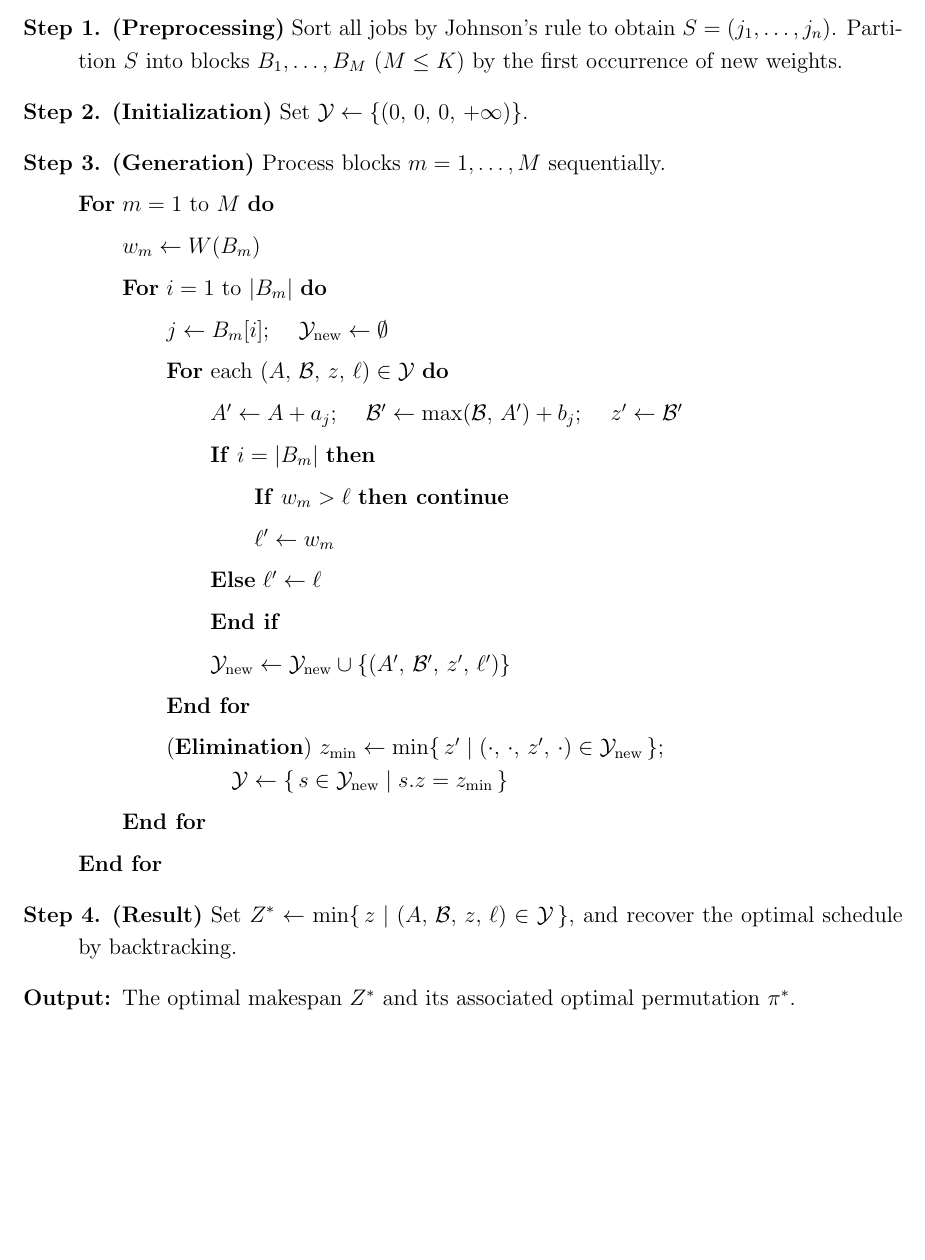
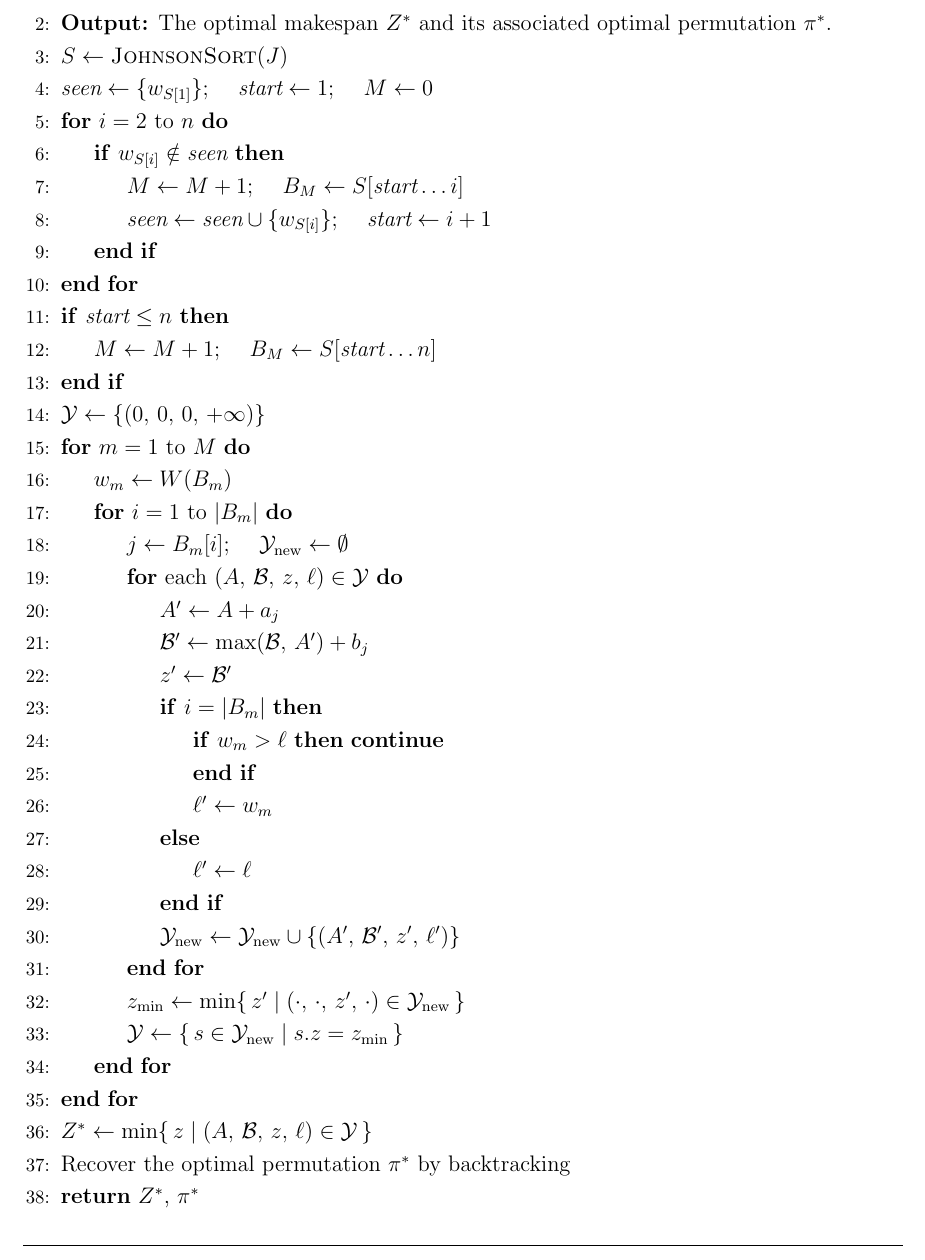
Before and after one commit to xxxtentacation/my-test, a LaTeX paper (论文/F2/paper_framework.tex): part of page 5 of 6, cut at the place of the change, the shorter picture padded with empty space. Compiled offline with pdfLaTeX.

Commit message:
调整伪代码排版

```diff
--- a/论文/F2/paper_framework.tex
+++ b/论文/F2/paper_framework.tex
@@ -187,48 +187,44 @@
+    \State \textbf{Output:} The optimal makespan $Z^*$ and its associated optimal permutation $\pi^*$.
 
-\item[Step 1.] \textbf{(Preprocessing)} Sort all jobs by Johnson's rule to obtain $S = (j_1, \dots, j_n)$.
-Partition $S$ into blocks $B_1, \dots, B_M$ ($M \le K$) by the first occurrence of new weights.
+    \State $S \gets \textsc{JohnsonSort}(J)$
+    \State $\textit{seen} \gets \{w_{S[1]}\}$; \quad $\textit{start} \gets 1$; \quad $M \gets 0$
+    \For{$i = 2$ to $n$}
+        \If{$w_{S[i]} \notin \textit{seen}$}
+            \State $M \gets M + 1$; \quad $B_M \gets S[\textit{start} \dots i]$
+            \State $\textit{seen} \gets \textit{seen} \cup \{w_{S[i]}\}$; \quad $\textit{start} \gets i + 1$
+        \EndIf
+    \EndFor
+    \If{$\textit{start} \le n$}
+        \State $M \gets M + 1$; \quad $B_M \gets S[\textit{start} \dots n]$
+    \EndIf
 
-\item[Step 2.] \textbf{(Initialization)} Set $\mathcal{Y} \gets \{ (0,\, 0,\, 0,\, +\infty) \}$.
+    \State $\mathcal{Y} \gets \{ (0,\, 0,\, 0,\, +\infty) \}$
 
-\item[Step 3.] \textbf{(Generation)} Process blocks $m = 1, \dots, M$ sequentially.
+    \For{$m = 1$ to $M$}
+        \State $w_m \gets W(B_m)$
+        \For{$i = 1$ to $|B_m|$}
+            \State $j \gets B_m[i]$; \quad $\mathcal{Y}_{\text{new}} \gets \emptyset$
+            \For{each $(A,\, \mathcal{B},\, z,\, \ell) \in \mathcal{Y}$}
+                \State $A' \gets A + a_j$
+                \State $\mathcal{B}' \gets \max(\mathcal{B},\, A') + b_j$
+                \State $z' \gets \mathcal{B}'$
+                \If{$i = |B_m|$}
+                    \If{$w_m > \ell$} \textbf{continue} \EndIf
+                    \State $\ell' \gets w_m$
+                \Else
+                    \State $\ell' \gets \ell$
+                \EndIf
+                \State $\mathcal{Y}_{\text{new}} \gets \mathcal{Y}_{\text{new}} \cup \{ (A',\, \mathcal{B}',\, z',\, \ell') \}$
+            \EndFor
+            \State $z_{\min} \gets \min\{\, z' \mid (\cdot,\, \cdot,\, z',\, \cdot) \in \mathcal{Y}_{\text{new}} \,\}$
+            \State $\mathcal{Y} \gets \{\, s \in \mathcal{Y}_{\text{new}} \mid s.z = z_{\min} \,\}$
+        \EndFor
+    \EndFor
 
-\textbf{For} $m = 1$ to $M$ \textbf{do}
-
-\qquad $w_m \gets W(B_m)$
-
-\qquad \textbf{For} $i = 1$ to $|B_m|$ \textbf{do}
-
-\qquad \qquad $j \gets B_m[i]$; \quad $\mathcal{Y}_{\text{new}} \gets \emptyset$
-
-\qquad \qquad \textbf{For} each $(A,\, \mathcal{B},\, z,\, \ell) \in \mathcal{Y}$ \textbf{do}
-
-\qquad \qquad \qquad $A' \gets A + a_j$; \quad $\mathcal{B}' \gets \max(\mathcal{B},\, A') + b_j$; \quad $z' \gets \mathcal{B}'$
-
-\qquad \qquad \qquad \textbf{If} $i = |B_m|$ \textbf{then}
-
-\qquad \qquad \qquad \qquad \textbf{If} $w_m > \ell$ \textbf{then continue}
-
-\qquad \qquad \qquad \qquad $\ell' \gets w_m$
-
-\qquad \qquad \qquad \textbf{Else} $\ell' \gets \ell$
-
-\qquad \qquad \qquad \textbf{End if}
-
-\qquad \qquad \qquad $\mathcal{Y}_{\text{new}} \gets \mathcal{Y}_{\text{new}} \cup \{ (A',\, \mathcal{B}',\, z',\, \ell') \}$
-
-\qquad \qquad \textbf{End for}
-
-\qquad \qquad (\textbf{Elimination}) $z_{\min} \gets \min\{\, z' \mid (\cdot,\, \cdot,\, z',\, \cdot) \in \mathcal{Y}_{\text{new}} \,\}$;\\
-\qquad \qquad \phantom{(\textbf{Elimination})} $\mathcal{Y} \gets \{\, s \in \mathcal{Y}_{\text{new}} \mid s.z = z_{\min} \,\}$
-
-\qquad \textbf{End for}
-
-\textbf{End for}
-
-\item[Step 4.] \textbf{(Result)} Set $Z^* \gets \min\{\, z \mid (A,\, \mathcal{B},\, z,\, \ell) \in \mathcal{Y} \,\}$, and recover the optimal schedule by backtracking.
-
-\item[Output:] The optimal makespan $Z^*$ and its associated optimal permutation $\pi^*$.
-\end{description}
+    \State $Z^* \gets \min\{\, z \mid (A,\, \mathcal{B},\, z,\, \ell) \in \mathcal{Y} \,\}$
+    \State Recover the optimal permutation $\pi^*$ by backtracking
+    \State \Return $Z^*$, $\pi^*$
+\end{algorithmic}
 \vskip -2pt
 \rule{\textwidth}{0.4pt}
 
```
Also changed, not shown: 论文/F2/paper_framework.pdf, 论文/F2/paper_framework.tex (4 more changed lines).
